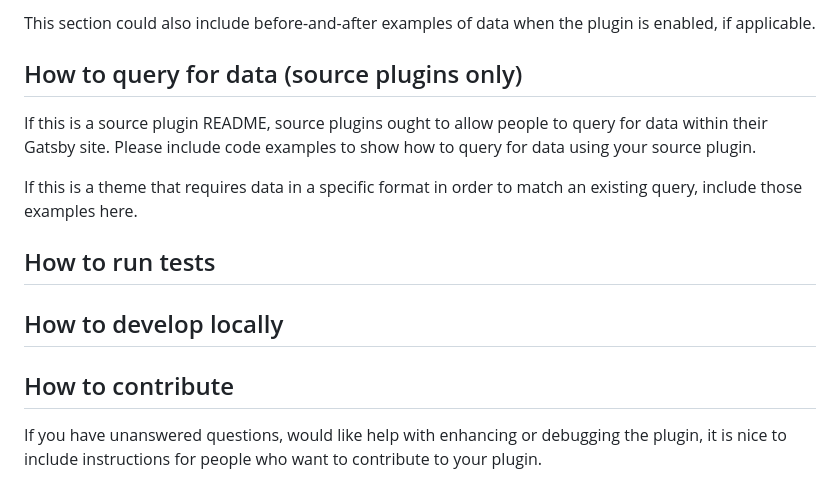
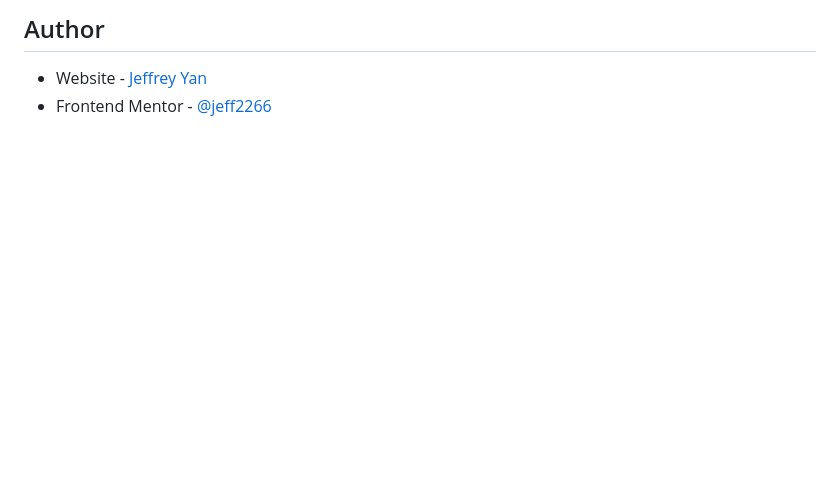
Before and after one commit to jeff2266/rest-countries-api-with-color-theme-switcher, a Markdown page: README.md, the part around the change printed below. GitHub-like rendering; blank space fills up the shorter version.

```diff
--- a/README.md
+++ b/README.md
@@ -38,16 +56,5 @@ See this [Markdown Cheatsheet](https://github.com/adam-p/markdown-here/wiki/Mark
 
-This section could also include before-and-after examples of data when the plugin is enabled, if applicable.
+## Author
 
-## How to query for data (source plugins only)
-
-If this is a source plugin README, source plugins ought to allow people to query for data within their Gatsby site. Please include code examples to show how to query for data using your source plugin.
-
-If this is a theme that requires data in a specific format in order to match an existing query, include those examples here.
-
-## How to run tests
-
-## How to develop locally
-
-## How to contribute
-
-If you have unanswered questions, would like help with enhancing or debugging the plugin, it is nice to include instructions for people who want to contribute to your plugin.
+- Website - [Jeffrey Yan](https://precious-dasik-f097e8.netlify.app/)
+- Frontend Mentor - [@jeff2266](https://www.frontendmentor.io/profile/jeff2266)
```
Also changed, not shown: other parts of README.md (+37 -19 lines), screenshot.jpg (added).
